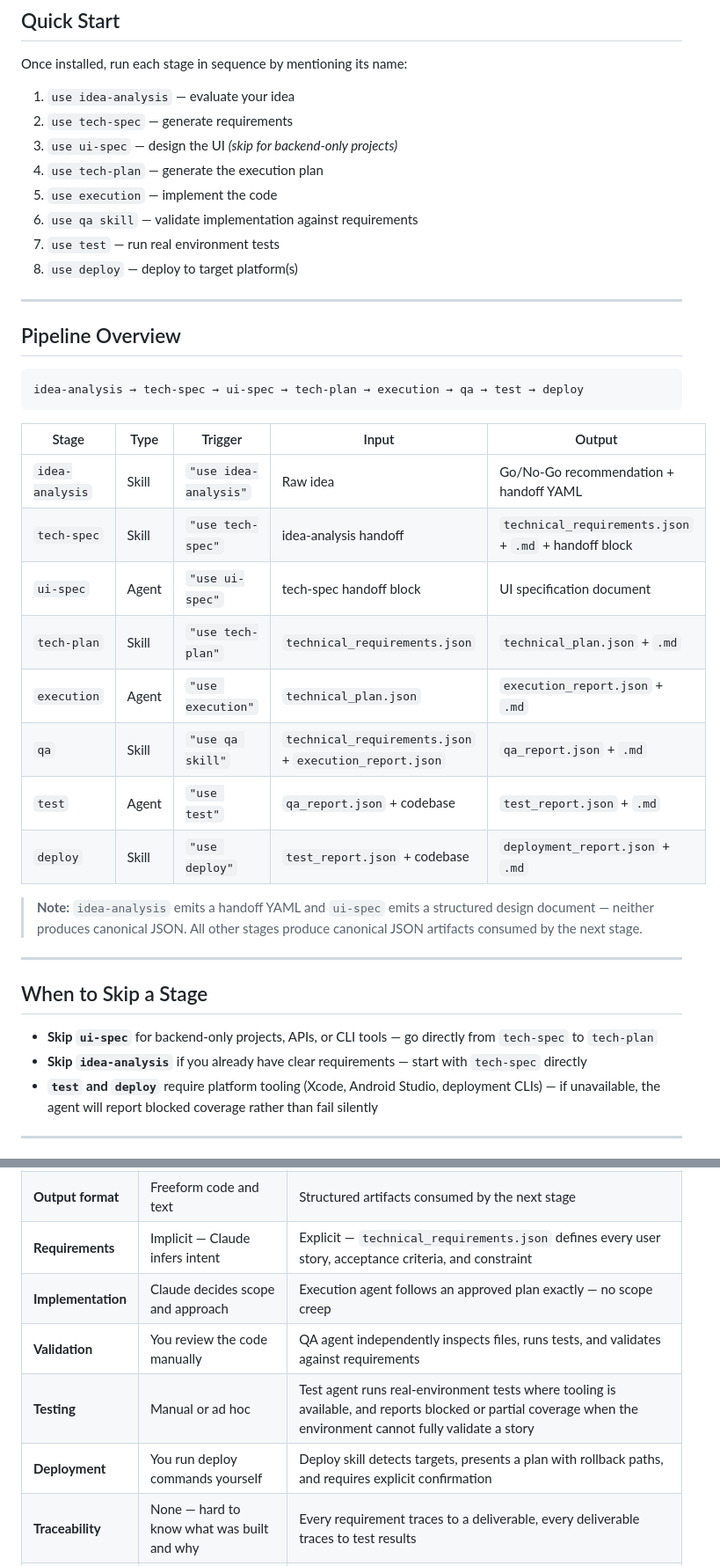
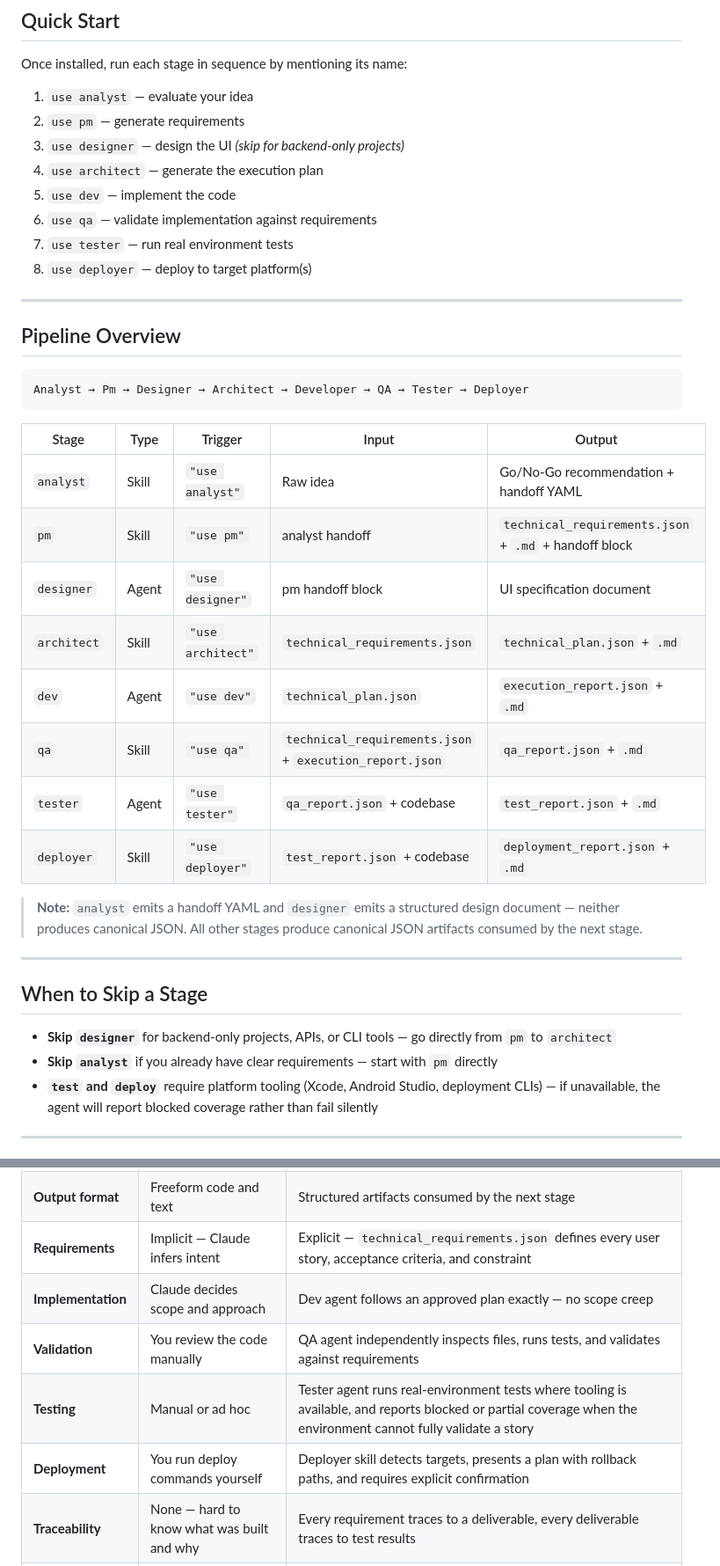
Before and after one commit to alexzakv/claude-agents, a Markdown page: README.md, 2 parts joined by grey strips. Shown at 88% size. GitHub-like rendering.

Commit message:
Rename all skills and agents to new names
Co-Authored-By: Claude Sonnet 4.6 <noreply@anthropic.com>

````diff
--- a/README.md
+++ b/README.md
@@ -10,42 +10,42 @@ Whether you're building a mobile app, web product, or backend service, this pipe
 
 Once installed, run each stage in sequence by mentioning its name:
 
-1. `use idea-analysis` — evaluate your idea
-2. `use tech-spec` — generate requirements
-3. `use ui-spec` — design the UI *(skip for backend-only projects)*
-4. `use tech-plan` — generate the execution plan
-5. `use execution` — implement the code
-6. `use qa skill` — validate implementation against requirements
-7. `use test` — run real environment tests
-8. `use deploy` — deploy to target platform(s)
+1. `use analyst` — evaluate your idea
+2. `use pm` — generate requirements
+3. `use designer` — design the UI *(skip for backend-only projects)*
+4. `use architect` — generate the execution plan
+5. `use dev` — implement the code
+6. `use qa` — validate implementation against requirements
+7. `use tester` — run real environment tests
+8. `use deployer` — deploy to target platform(s)
 
 ---
 
 ## Pipeline Overview
 
 ```
-idea-analysis → tech-spec → ui-spec → tech-plan → execution → qa → test → deploy
+Analyst → Pm → Designer → Architect → Developer → QA → Tester → Deployer
 ```
 
 | Stage | Type | Trigger | Input | Output |
 |---|---|---|---|---|
-| `idea-analysis` | Skill | `"use idea-analysis"` | Raw idea | Go/No-Go recommendation + handoff YAML |
-| `tech-spec` | Skill | `"use tech-spec"` | idea-analysis handoff | `technical_requirements.json` + `.md` + handoff block |
-| `ui-spec` | Agent | `"use ui-spec"` | tech-spec handoff block | UI specification document |
-| `tech-plan` | Skill | `"use tech-plan"` | `technical_requirements.json` | `technical_plan.json` + `.md` |
-| `execution` | Agent | `"use execution"` | `technical_plan.json` | `execution_report.json` + `.md` |
-| `qa` | Skill | `"use qa skill"` | `technical_requirements.json` + `execution_report.json` | `qa_report.json` + `.md` |
-| `test` | Agent | `"use test"` | `qa_report.json` + codebase | `test_report.json` + `.md` |
-| `deploy` | Skill | `"use deploy"` | `test_report.json` + codebase | `deployment_report.json` + `.md` |
+| `analyst` | Skill | `"use analyst"` | Raw idea | Go/No-Go recommendation + handoff YAML |
+| `pm` | Skill | `"use pm"` | analyst handoff | `technical_requirements.json` + `.md` + handoff block |
+| `designer` | Agent | `"use designer"` | pm handoff block | UI specification document |
+| `architect` | Skill | `"use architect"` | `technical_requirements.json` | `technical_plan.json` + `.md` |
+| `dev` | Agent | `"use dev"` | `technical_plan.json` | `execution_report.json` + `.md` |
+| `qa` | Skill | `"use qa"` | `technical_requirements.json` + `execution_report.json` | `qa_report.json` + `.md` |
+| `tester` | Agent | `"use tester"` | `qa_report.json` + codebase | `test_report.json` + `.md` |
+| `deployer` | Skill | `"use deployer"` | `test_report.json` + codebase | `deployment_report.json` + `.md` |
 
-> **Note:** `idea-analysis` emits a handoff YAML and `ui-spec` emits a structured design document — neither produces canonical JSON. All other stages produce canonical JSON artifacts consumed by the next stage.
+> **Note:** `analyst` emits a handoff YAML and `designer` emits a structured design document — neither produces canonical JSON. All other stages produce canonical JSON artifacts consumed by the next stage.
 
 ---
 
 ## When to Skip a Stage
 
-- **Skip `ui-spec`** for backend-only projects, APIs, or CLI tools — go directly from `tech-spec` to `tech-plan`
-- **Skip `idea-analysis`** if you already have clear requirements — start with `tech-spec` directly
+- **Skip `designer`** for backend-only projects, APIs, or CLI tools — go directly from `pm` to `architect`
+- **Skip `analyst`** if you already have clear requirements — start with `pm` directly
 - **`test` and `deploy`** require platform tooling (Xcode, Android Studio, deployment CLIs) — if unavailable, the agent will report blocked coverage rather than fail silently
 
 ---
@@ -61,10 +61,10 @@ This pipeline changes that by introducing **structure, contracts, and specializa
 | **How you work** | Describe what you want in natural language | Each stage has a defined role, inputs, and outputs |
 | **Output format** | Freeform code and text | Structured artifacts consumed by the next stage |
 | **Requirements** | Implicit — Claude infers intent | Explicit — `technical_requirements.json` defines every user story, acceptance criteria, and constraint |
-| **Implementation** | Claude decides scope and approach | Execution agent follows an approved plan exactly — no scope creep |
+| **Implementation** | Claude decides scope and approach | Dev agent follows an approved plan exactly — no scope creep |
 | **Validation** | You review the code manually | QA agent independently inspects files, runs tests, and validates against requirements |
-| **Testing** | Manual or ad hoc | Test agent runs real-environment tests where tooling is available, and reports blocked or partial coverage when the environment cannot fully validate a story |
-| **Deployment** | You run deploy commands yourself | Deploy skill detects targets, presents a plan with rollback paths, and requires explicit confirmation |
+| **Testing** | Manual or ad hoc | Tester agent runs real-environment tests where tooling is available, and reports blocked or partial coverage when the environment cannot fully validate a story |
+| **Deployment** | You run deploy commands yourself | Deployer skill detects targets, presents a plan with rollback paths, and requires explicit confirmation |
 | **Traceability** | None — hard to know what was built and why | Every requirement traces to a deliverable, every deliverable traces to test results |
 | **Multi-machine** | Custom setup is often local unless you version it in Git | Everything versioned in Git — pull on any machine and continue |
 
````
Also changed, not shown: other parts of README.md (+64 -63 lines).
